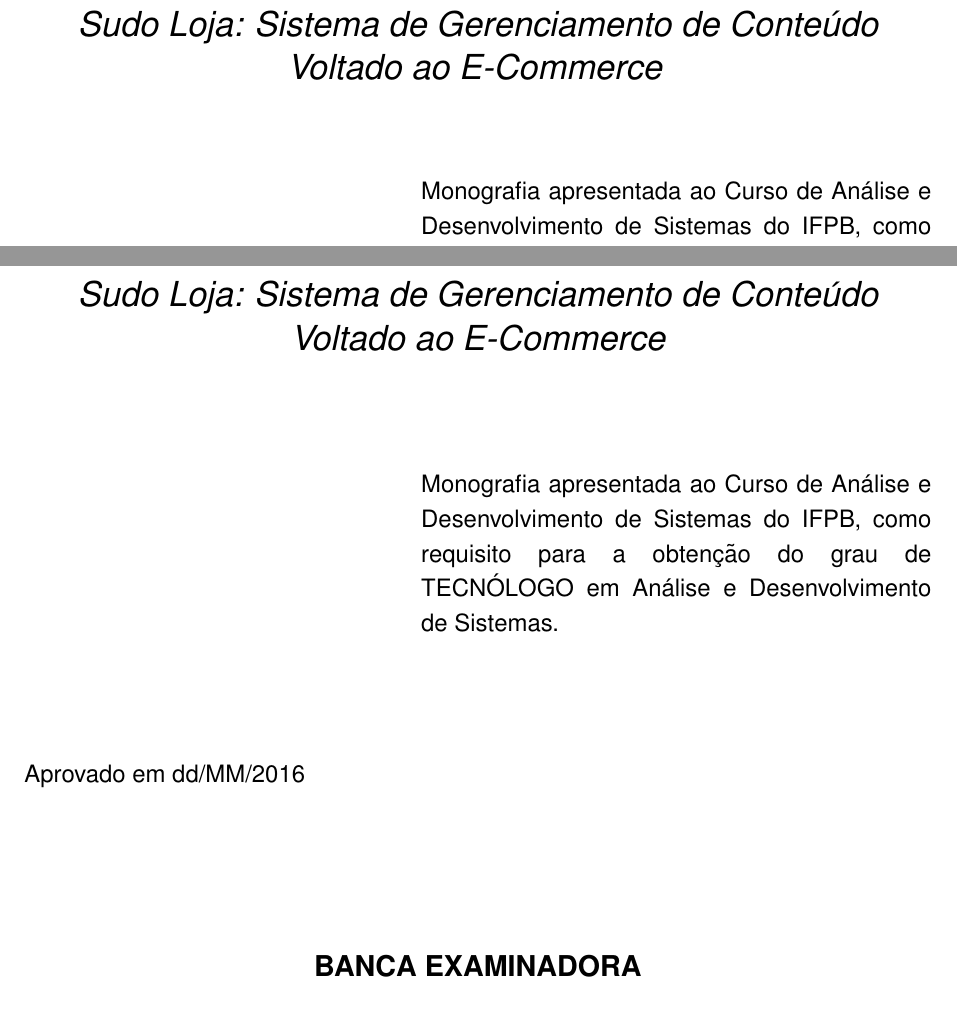
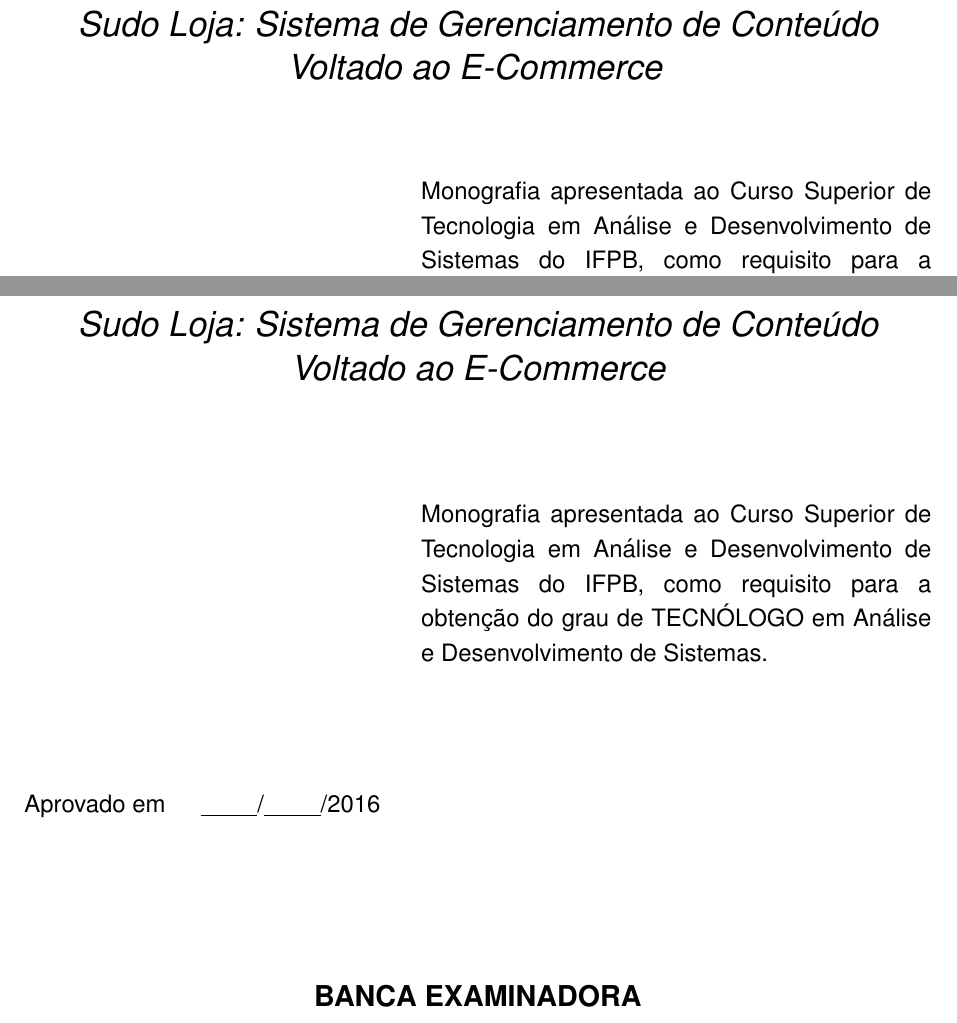
Before and after one commit to joaomarccos/TCC2, a LaTeX thesis (tcc.tex, which reads monografia.cls): two parts of pages 2 and 3 of 79, joined at a grey line, cut so that both start at the same text. Compiled offline with pdfLaTeX.

Commit message:
alteração nome de curso na capa

```diff
--- a/monografia.cls
+++ b/monografia.cls
@@ -348,7 +348,7 @@
 \def\setpos{%
          \sf Curso de P\'{o}s-gradua\c{c}\~{a}o em \@curso}
 \def\setcurso{%
-         \sf Curso de \@curso}
+         \sf Curso Superior de Tecnologia em \@curso}
 \def\assinaturaum{%
              \rule{9.0cm}{0.1mm} \\
              {\@orientador \\ \footnotesize\@ttorientador}\\
@@ -437,7 +437,7 @@
   \end{center}
   \begin{comentario}
   {        \@tipo\ apresentada ao Curso
-           de \@curso\ do \@sigla, como
+           Superior de Tecnologia em \@curso\ do \@sigla, como
            requisito para a obten\c{c}\~ao do grau
            de \@grau\ em \@curso. }
   \end{comentario}
@@ -487,7 +487,7 @@
   \end{center}
   \begin{comentario}
   {        \@tipo\ apresentada ao Curso
-           de \@curso\ do \@sigla, como
+           Superior de Tecnologia em \@curso\ do \@sigla, como
            requisito para a obten\c{c}\~ao
            do grau de \@grau\ em \@curso. }
   \end{comentario}
--- a/tcc.tex
+++ b/tcc.tex
@@ -42,7 +42,7 @@
 %
 %---------- Informe o Curso e Grau -----
 \tecnologo \curso{Análise e Desenvolvimento de Sistemas} \ano{2016}
-\data{dd/MM/2016} % data da aprovação
+\data{\hspace{0.5cm}\underline{\hspace{1cm}}/\underline{\hspace{1cm}}/2016} % data da aprovação
 \cidade{Cajazeiras/PB}
 %
 %----------Informações sobre a Instituição -----------------
```
Also changed, not shown: tcc.pdf.
